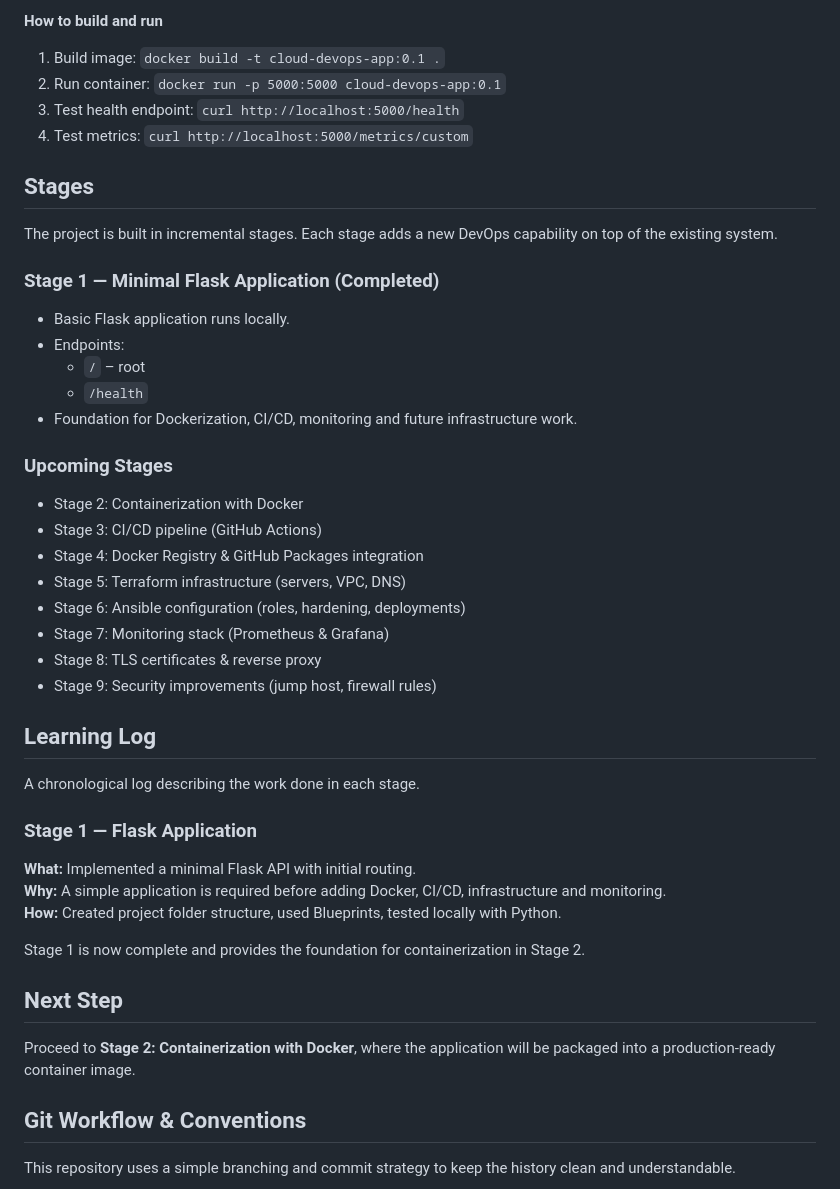
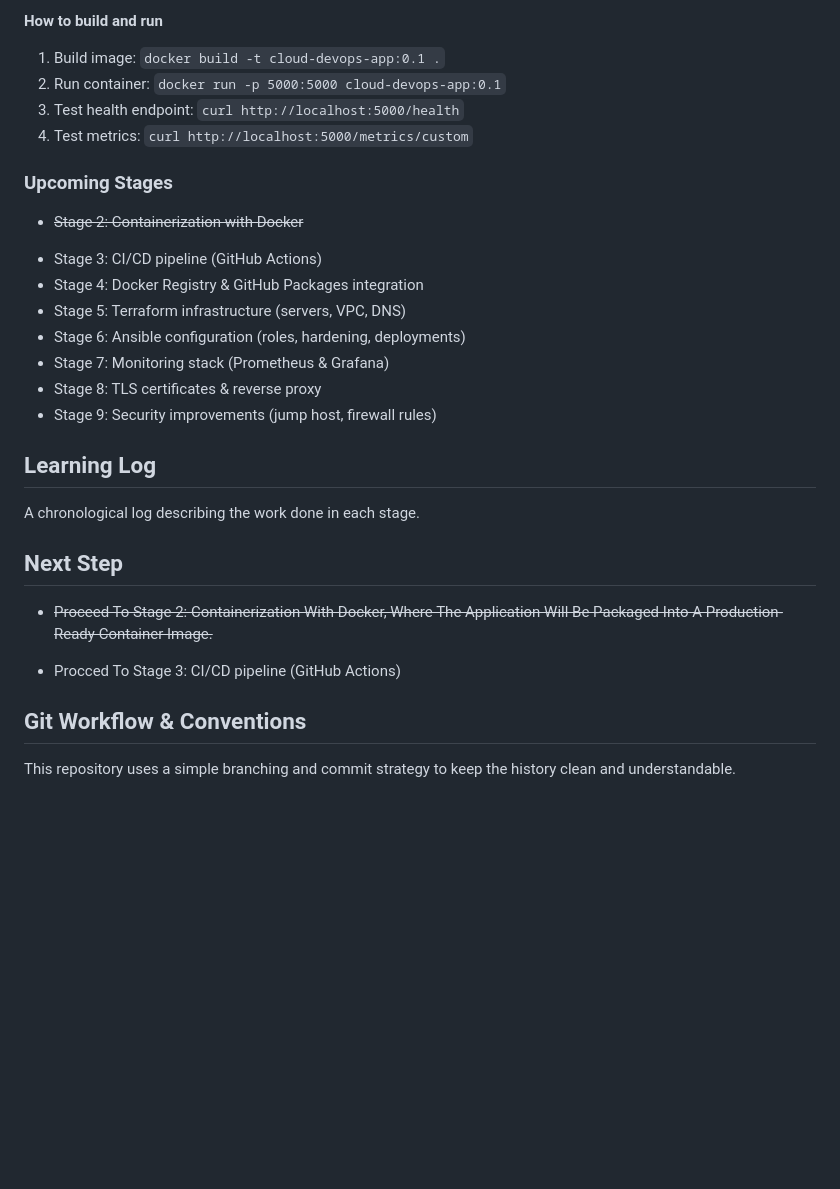
Before and after one commit to tysker/cloud_devops_lab, a Markdown page: README.md, the part around the change printed below. Rendered like a GitHub page; blank space fills up the shorter version.

```diff
--- a/README.md
+++ b/README.md
@@ -124,21 +100,9 @@ foundation for CI/CD pipelines, registries, deployment automation, and infrastru
 3. Test health endpoint: `curl http://localhost:5000/health`
 4. Test metrics: `curl http://localhost:5000/metrics/custom`
 
-## Stages
-
-The project is built in incremental stages. Each stage adds a new DevOps capability on top of the existing system.
-
-### Stage 1 — Minimal Flask Application (Completed)
-
-- Basic Flask application runs locally.
-- Endpoints:
-  - `/` – root
-  - `/health`
-- Foundation for Dockerization, CI/CD, monitoring and future infrastructure work.
-
 ### Upcoming Stages
 
-- Stage 2: Containerization with Docker
+- <p><s>Stage 2: Containerization with Docker</s></p>
 - Stage 3: CI/CD pipeline (GitHub Actions)
 - Stage 4: Docker Registry & GitHub Packages integration
 - Stage 5: Terraform infrastructure (servers, VPC, DNS)
@@ -151,18 +115,10 @@ The project is built in incremental stages. Each stage adds a new DevOps capabil
 
 A chronological log describing the work done in each stage.
 
-### Stage 1 — Flask Application
-
-**What:** Implemented a minimal Flask API with initial routing.
-**Why:** A simple application is required before adding Docker, CI/CD, infrastructure and monitoring.
-**How:** Created project folder structure, used Blueprints, tested locally with Python.
-
-Stage 1 is now complete and provides the foundation for containerization in Stage 2.
-
 ## Next Step
 
-Proceed to **Stage 2: Containerization with Docker**, where the application will be packaged into
-a production-ready container image.
+- <p><s>Proceed To Stage 2: Containerization With Docker, Where The Application Will Be Packaged Into A Production-Ready Container Image.</p></s>
+- <p>Procced To Stage 3: CI/CD pipeline (GitHub Actions)</p>
 
 ## Git Workflow & Conventions
 
```
Also changed, not shown: other parts of README.md (+6 -30 lines).
